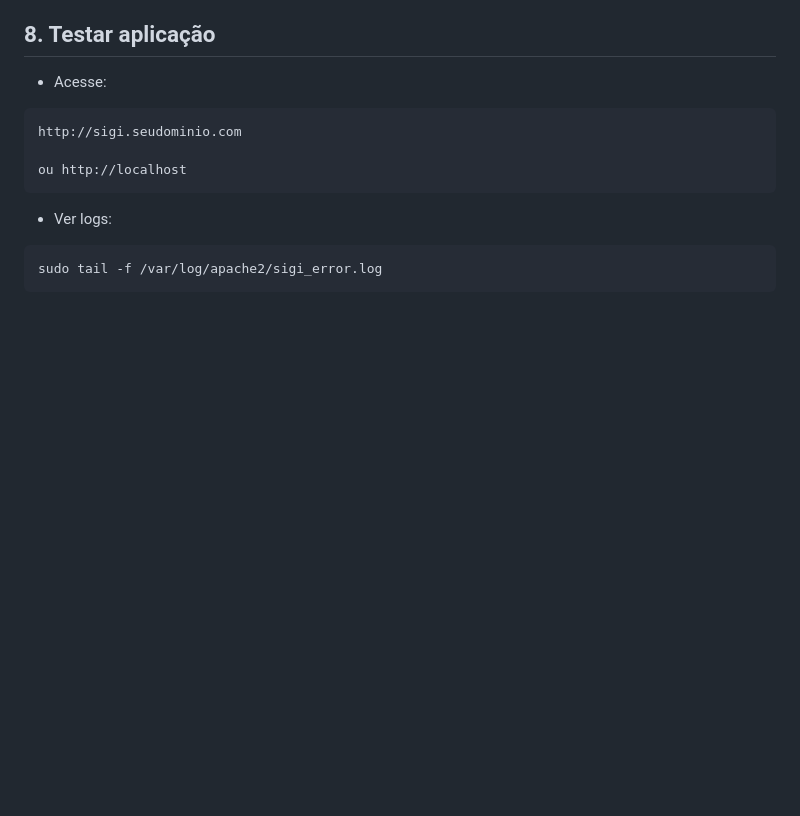
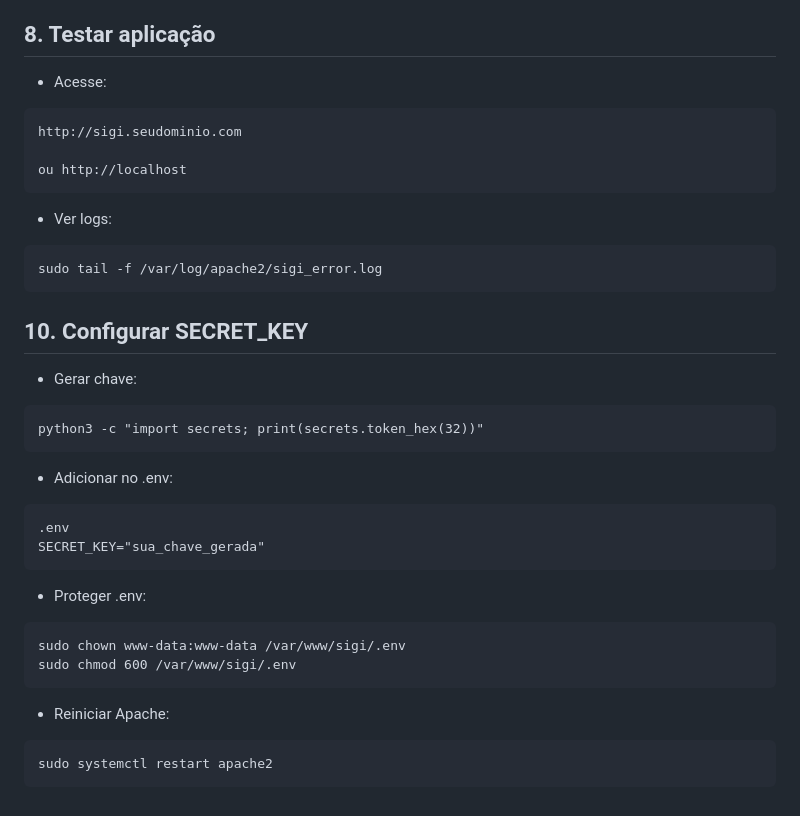
Before and after one commit to soarespaullo/SiGI, a Markdown page: README.md, the part around the change. Rendered like a GitHub page; blank space fills up the shorter version.

````diff
--- a/README.md
+++ b/README.md
@@ -188,3 +188,31 @@ ou http://localhost
 ```
 sudo tail -f /var/log/apache2/sigi_error.log
 ```
+
+## 10. Configurar SECRET_KEY
+
+- Gerar chave:
+
+```
+python3 -c "import secrets; print(secrets.token_hex(32))"
+```
+
+- Adicionar no .env:
+
+```
+.env
+SECRET_KEY="sua_chave_gerada"
+```
+
+- Proteger .env:
+
+```
+sudo chown www-data:www-data /var/www/sigi/.env
+sudo chmod 600 /var/www/sigi/.env
+```
+
+- Reiniciar Apache:
+
+```
+sudo systemctl restart apache2
+```
````
